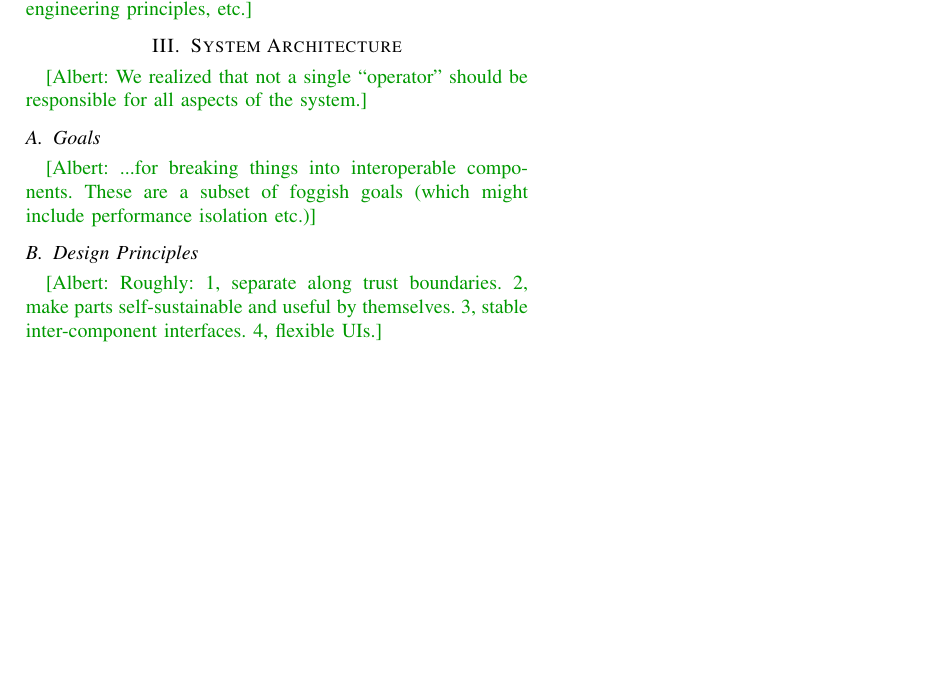
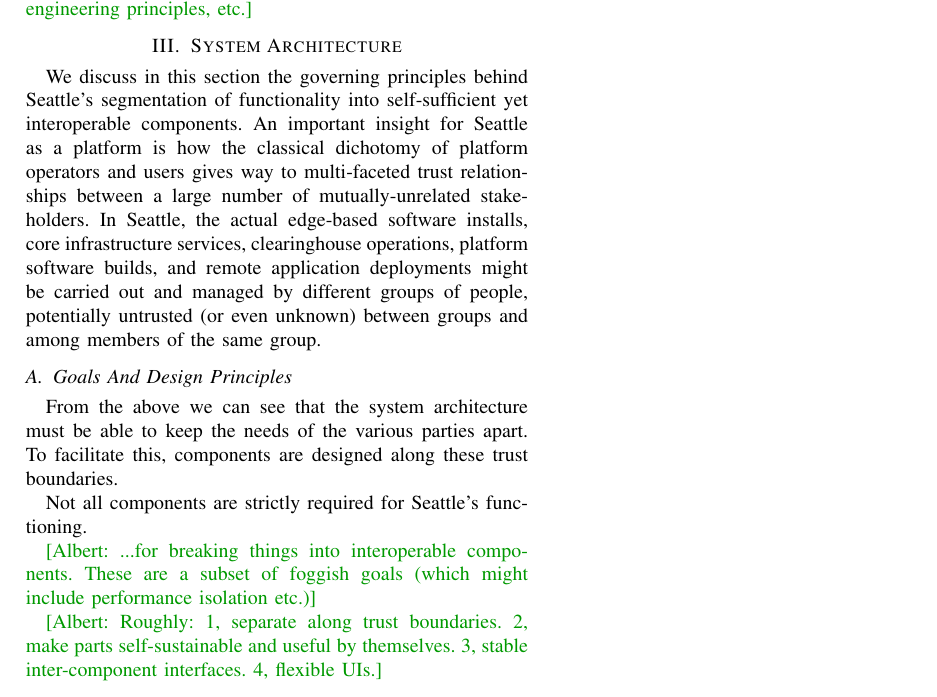
Before and after one commit to jhdalek55/fogwc, a LaTeX paper (paper.tex, which reads architecture.tex): part of the page, cut so that both start at the same text, the shorter picture padded with empty space. Compiled offline with pdfLaTeX; a missing font is replaced by an installed copy or a similar font; a LaTeX package or settings file that is missing is left out.

Commit message:
Add quasi-random Arch ideas
I don't know if it's a good idea to partly redo Tsumiki here.
Perhaps we focus instead on (1) the architecture looks like, and
(2) how and why it supports more than ``the classical dichotomy''.

```diff
--- a/architecture.tex
+++ b/architecture.tex
@@ -1,14 +1,34 @@
 %!TEX root = paper.tex
 \section{System Architecture}
 
-\albert{We realized that not a single ``operator'' should be responsible for all aspects of the system.}
+We discuss in this section the governing principles behind Seattle's
+segmentation of functionality into self-sufficient yet interoperable
+components.
+An important insight for Seattle as a platform is how the classical
+dichotomy of platform operators and users gives way to multi-faceted
+trust relationships between a large number of mutually-unrelated
+stakeholders.
+In Seattle, the actual edge-based software installs, core infrastructure
+services, clearinghouse operations, platform software builds, and remote
+application deployments might be carried out and managed by different
+groups of people, potentially untrusted (or even unknown) between groups
+and among members of the same group.
+% Then why/how do people trust each other in such a system?
 
 
-\subsection{Goals}
+\subsection{Goals And Design Principles}
+
+From the above we can see that the system architecture must be able
+to keep the needs of the various parties apart. To facilitate this,
+components are designed along these trust boundaries.
+
+Not all components are strictly required for Seattle's functioning.
+
+
+
 \albert{...for breaking things into interoperable components. These are a subset of foggish goals (which might include performance isolation etc.)}
 
 
-\subsection{Design Principles}
 \albert{Roughly: 1, separate along trust boundaries. 2, make parts self-sustainable and useful by themselves. 3, stable inter-component interfaces. 4, flexible UIs.}
 
 
```
